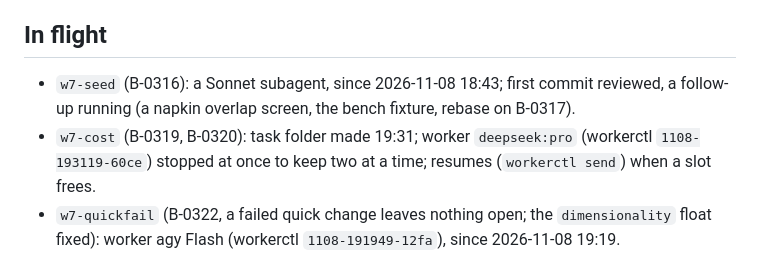
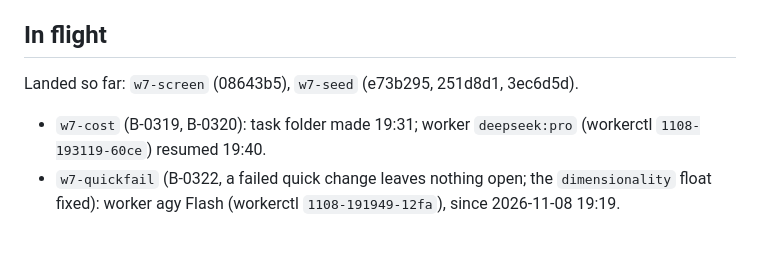
Before and after one commit to osaxma/napkin2factory, a Markdown page: docs/handoffs/v0.9-overseer.md, the part around the change. Rendered like a GitHub page.

Commit message:
Handoff: w7-seed landed
Co-Authored-By: Claude Opus 5.5 <noreply@anthropic.com>

```diff
--- a/docs/handoffs/v0.9-overseer.md
+++ b/docs/handoffs/v0.9-overseer.md
@@ -28,8 +28,8 @@ file, then `make tasks`.
 - Workers: agy Argon quota 0 until 2026-11-14 (strong falls back to Flash); Flash did the fill and hot spots from written designs (the fill needed a review round: benchmark on captured real inputs); a Sonnet subagent built the engine from the design note (about 28 min, one review fix round). deepseek balance about 1.0 USD.
 
 ## In flight
-- `w7-seed` (B-0316): a Sonnet subagent, since 2026-11-08 18:43; first commit reviewed, a follow-up running (a napkin overlap screen, the bench fixture, rebase on B-0317).
-- `w7-cost` (B-0319, B-0320): task folder made 19:31; worker `deepseek:pro` (workerctl `1108-193119-60ce`) stopped at once to keep two at a time; resumes (`workerctl send`) when a slot frees.
+Landed so far: `w7-screen` (08643b5), `w7-seed` (e73b295, 251d8d1, 3ec6d5d).
+- `w7-cost` (B-0319, B-0320): task folder made 19:31; worker `deepseek:pro` (workerctl `1108-193119-60ce`) resumed 19:40.
 - `w7-quickfail` (B-0322, a failed quick change leaves nothing open; the `dimensionality` float fixed): worker agy Flash (workerctl `1108-191949-12fa`), since 2026-11-08 19:19.
 
 ## Next, in order
```
